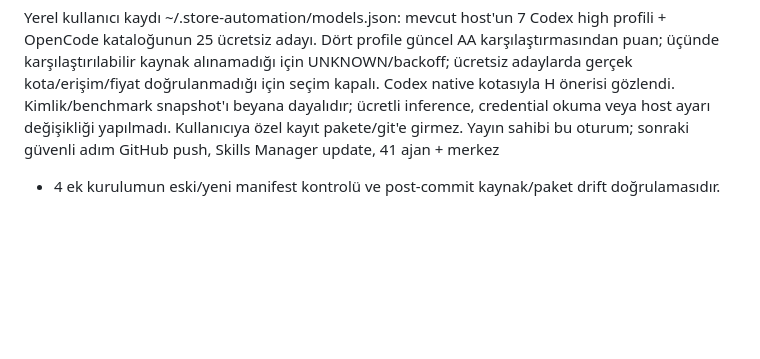
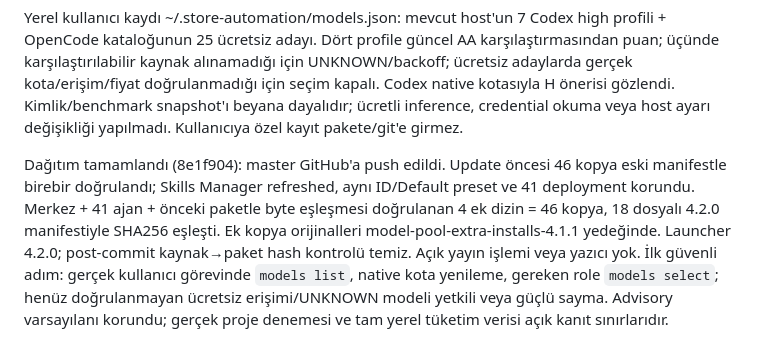
Before and after one commit to XPersPective/store-automation, a Markdown page: HANDOFF.md, the part around the change. Rendered like a GitHub page; blank space fills up the shorter version.

Commit message:
Record 4.2.0 distribution and model pool verification

```diff
--- a/HANDOFF.md
+++ b/HANDOFF.md
@@ -94,5 +94,13 @@ kataloğunun 25 ücretsiz adayı. Dört profile güncel AA karşılaştırmasın
 kaynak alınamadığı için UNKNOWN/backoff; ücretsiz adaylarda gerçek kota/erişim/fiyat doğrulanmadığı için
 seçim kapalı. Codex native kotasıyla H önerisi gözlendi. Kimlik/benchmark snapshot'ı beyana dayalıdır;
 ücretli inference, credential okuma veya host ayarı değişikliği yapılmadı. Kullanıcıya özel kayıt pakete/git'e
-girmez. Yayın sahibi bu oturum; sonraki güvenli adım GitHub push, Skills Manager update, 41 ajan + merkez
-+ 4 ek kurulumun eski/yeni manifest kontrolü ve post-commit kaynak/paket drift doğrulamasıdır.
+girmez.
+
+Dağıtım tamamlandı (8e1f904): master GitHub'a push edildi. Update öncesi 46 kopya eski manifestle
+birebir doğrulandı; Skills Manager refreshed, aynı ID/Default preset ve 41 deployment korundu.
+Merkez + 41 ajan + önceki paketle byte eşleşmesi doğrulanan 4 ek dizin = 46 kopya, 18 dosyalı 4.2.0
+manifestiyle SHA256 eşleşti. Ek kopya orijinalleri model-pool-extra-installs-4.1.1 yedeğinde. Launcher
+4.2.0; post-commit kaynak→paket hash kontrolü temiz. Açık yayın işlemi veya yazıcı yok. İlk güvenli adım:
+gerçek kullanıcı görevinde `models list`, native kota yenileme, gereken role `models select`; henüz
+doğrulanmayan ücretsiz erişimi/UNKNOWN modeli yetkili veya güçlü sayma. Advisory varsayılanı korundu;
+gerçek proje denemesi ve tam yerel tüketim verisi açık kanıt sınırlarıdır.
```
